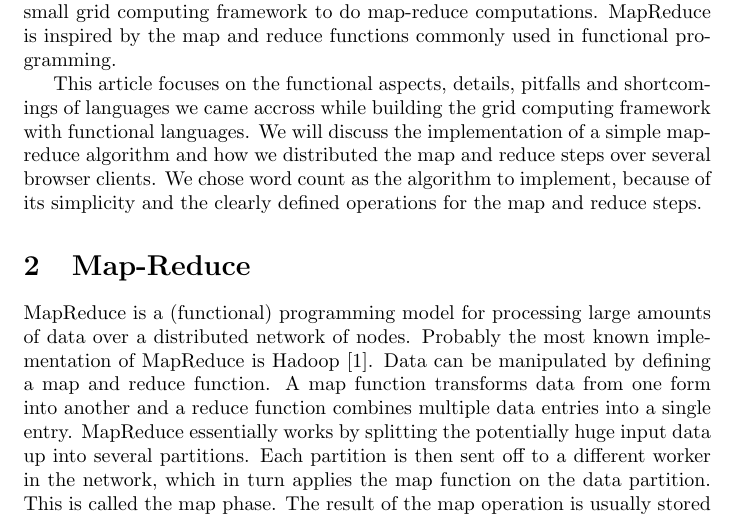
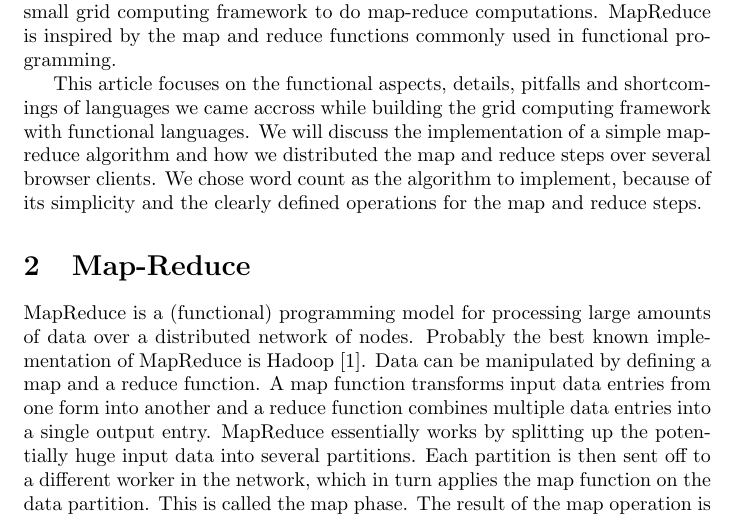
Before and after one commit to dlhartveld/in4355-fp-project, a LaTeX document (report/report.tex, which reads report/mapreduce.tex): part of page 1 of 6, cut so that both start at the same text. Compiled offline with pdfLaTeX.

Commit message:
Improved English.

```diff
--- a/report/mapreduce.tex
+++ b/report/mapreduce.tex
@@ -1,9 +1,9 @@
 MapReduce is a (functional) programming model for processing large amounts of
-data over a distributed network of nodes. Probably the most known implementation
+data over a distributed network of nodes. Probably the best known implementation
 of MapReduce is Hadoop \cite{Hadoop}. Data can be manipulated by defining a map
-and reduce function. A map function transforms data from one form into another
-and a reduce function combines multiple data entries into a single entry.
-MapReduce essentially works by splitting the potentially huge input data up into
+and a reduce function. A map function transforms input data entries from one form into another
+and a reduce function combines multiple data entries into a single output entry.
+MapReduce essentially works by splitting up the potentially huge input data into
 several partitions. Each partition is then sent off to a different worker in the
 network, which in turn applies the map function on the data partition. This is
 called the map phase. The result of the map operation is usually stored
```
